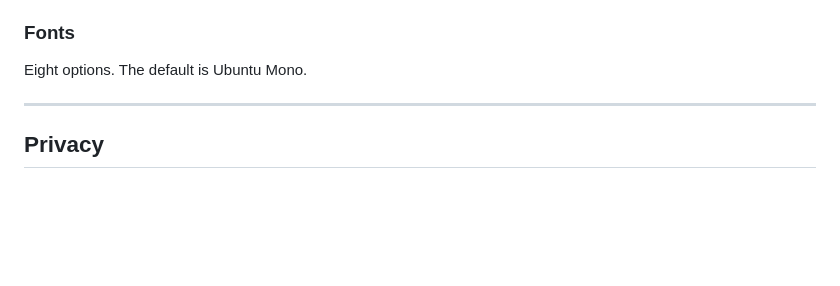
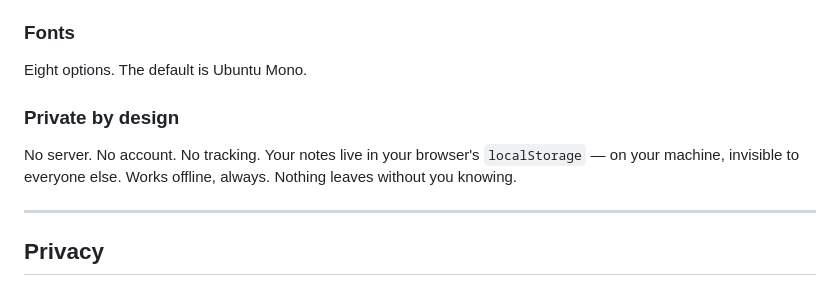
Before and after one commit to rithviksj/smriti, a Markdown page: README.md, the part around the change. Rendered like a GitHub page; blank space fills up the shorter version.

Commit message:
README: add privacy blurb to Features section

```diff
--- a/README.md
+++ b/README.md
@@ -68,6 +68,10 @@ Tick a task to complete it. It slides to a **Completed** section at the bottom.
 ### Fonts
 
 Eight options. The default is Ubuntu Mono.
+
+### Private by design
+
+No server. No account. No tracking. Your notes live in your browser's `localStorage` — on your machine, invisible to everyone else. Works offline, always. Nothing leaves without you knowing.
 
 ---
 
```
